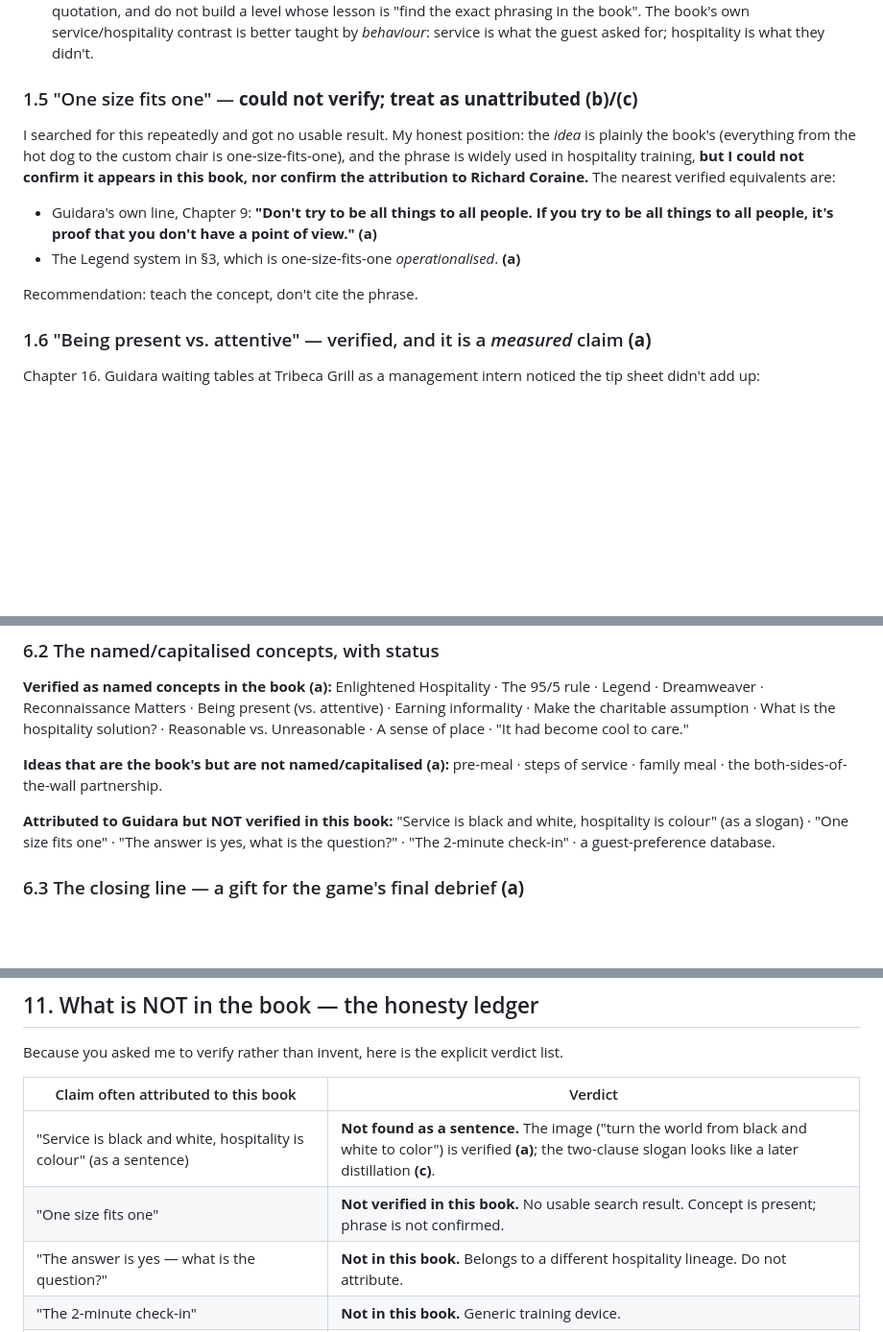
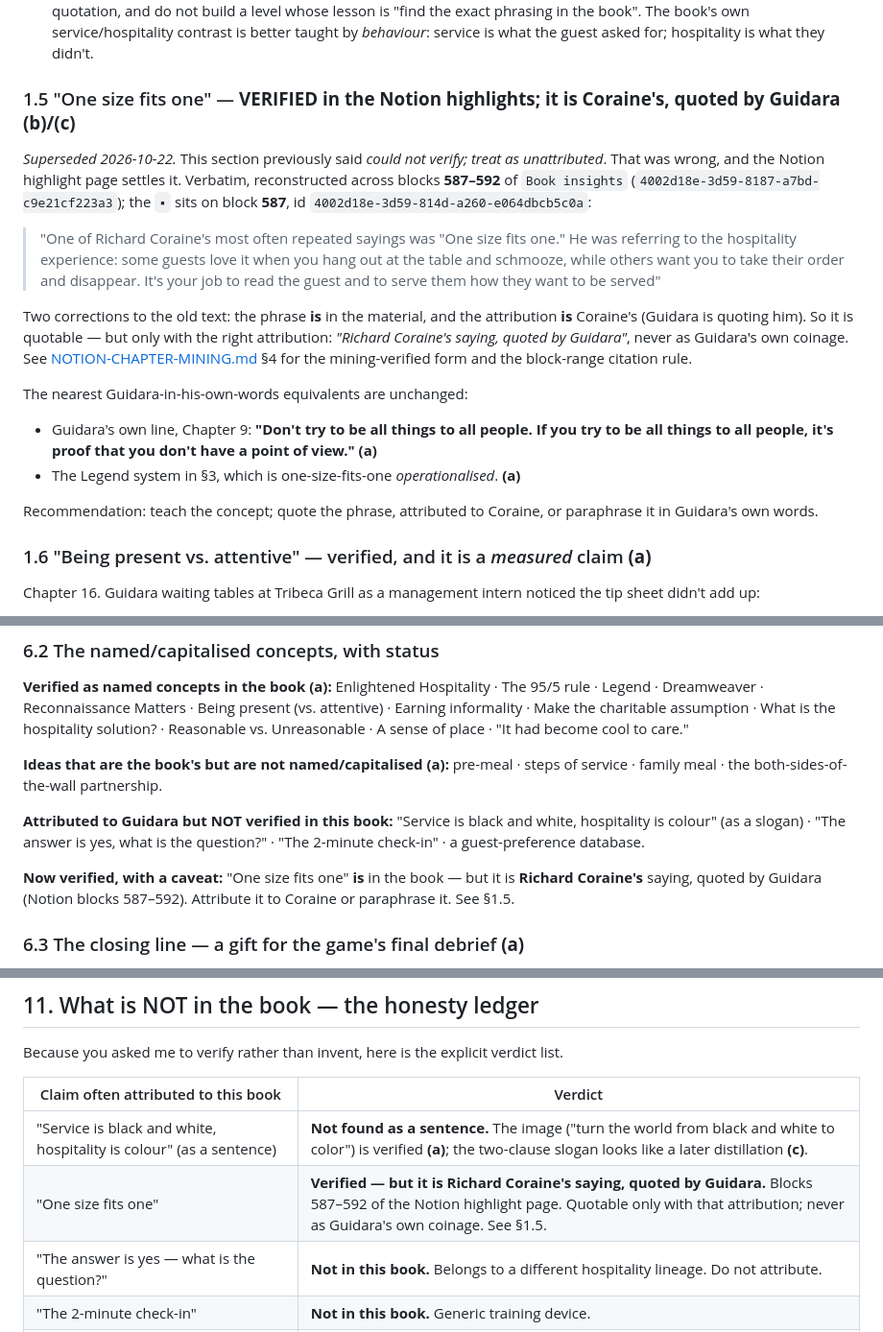
Before and after one commit to azizbekteacher/School_story, a Markdown page: UNREASONABLE-HOSPITALITY-RESEARCH.md, 3 parts joined by grey strips. Shown at 96% size. Drawn GitHub-style; blank space fills up the shorter version.

Commit message:
docs: "one size fits one" is verified - and it is Coraine's, not Guidara's
This corrects a claim that had been wrong in the project for weeks. Three files
said the phrase could not be verified in the book, and told future authors not to
quote it. It IS in the book.

Verified directly against the Notion highlight page rather than by re-reading the
research file: the record spans blocks 587-592 of "Book insights"
(4002d18e-3d59-8187-a7bd-c9e21cf223a3), with the record marker on block 587,
id 4002d18e-3d59-814d-a260-e064dbcb5c0a:

  "One of Richard Coraine's most often repeated sayings was "One size fits one."
   He was referring to the hospitality experience: some guests love it when you
   hang out at the table and schmooze, while others want you to take their order
   and disappear. It's your job to read the guest and to serve them how they want
   to be served"

Two things were wrong, not one:
  1. the phrase IS in the material (previously "could not verify")
  2. the attribution IS Richard Coraine's - Guidara is quoting him

So it is quotable, but only as "Richard Coraine's saying, quoted by Guidara".
A verified phrase with a wrong attribution is still a false claim.

Files:
  UNREASONABLE-HOSPITALITY-RESEARCH.md  §1.5 rewritten; §6.2 and the
      attribution-verdict table updated so the file no longer contradicts itself
  CHAPTER-CREATION-GUIDE.md  the "known traps" row and the C2-004 worked example
  NOTION-CHAPTER-MINING.md   records it as an upgrade, with the block citation

Verified: all quotation block ids re-fetched live and text-matched; the 17-row
appendix is correct (an earlier summary in PROMPT-LIBRARY said 18 and was fixed).
No js/ change; all 21 gates still pass.

```diff
--- a/UNREASONABLE-HOSPITALITY-RESEARCH.md
+++ b/UNREASONABLE-HOSPITALITY-RESEARCH.md
@@ -104,17 +104,33 @@ precise about it.
   phrasing in the book". The book's own service/hospitality contrast is better taught by
   *behaviour*: service is what the guest asked for; hospitality is what they didn't.
 
-### 1.5 "One size fits one" — **could not verify; treat as unattributed** **(b)/(c)**
+### 1.5 "One size fits one" — **VERIFIED in the Notion highlights; it is Coraine's, quoted by Guidara** **(b)/(c)**
 
-I searched for this repeatedly and got no usable result. My honest position: the *idea* is
-plainly the book's (everything from the hot dog to the custom chair is one-size-fits-one), and
-the phrase is widely used in hospitality training, **but I could not confirm it appears in this
-book, nor confirm the attribution to Richard Coraine.** The nearest verified equivalents are:
+*Superseded 2026-10-22.* This section previously said *could not verify; treat as
+unattributed*. That was wrong, and the Notion highlight page settles it. Verbatim,
+reconstructed across blocks **587–592** of `Book insights`
+(`4002d18e-3d59-8187-a7bd-c9e21cf223a3`); the `▪` sits on block **587**,
+id `4002d18e-3d59-814d-a260-e064dbcb5c0a`:
+
+> "One of Richard Coraine's most often repeated sayings was "One size fits one."
+> He was referring to the hospitality experience: some guests love it when you
+> hang out at the table and schmooze, while others want you to take their order
+> and disappear. It's your job to read the guest and to serve them how they want
+> to be served"
+
+Two corrections to the old text: the phrase **is** in the material, and the
+attribution **is** Coraine's (Guidara is quoting him). So it is quotable — but only
+with the right attribution: *"Richard Coraine's saying, quoted by Guidara"*, never
+as Guidara's own coinage. See [NOTION-CHAPTER-MINING.md](NOTION-CHAPTER-MINING.md)
+§4 for the mining-verified form and the block-range citation rule.
+
+The nearest Guidara-in-his-own-words equivalents are unchanged:
 
 - Guidara's own line, Chapter 9: **"Don't try to be all things to all people. If you try to be all things to all people, it's proof that you don't have a point of view."** **(a)**
 - The Legend system in §3, which is one-size-fits-one *operationalised*. **(a)**
 
-Recommendation: teach the concept, don't cite the phrase.
+Recommendation: teach the concept; quote the phrase, attributed to Coraine, or
+paraphrase it in Guidara's own words.
 
 ### 1.6 "Being present vs. attentive" — verified, and it is a *measured* claim **(a)**
 
@@ -488,8 +504,12 @@ A sense of place · "It had become cool to care."
 family meal · the both-sides-of-the-wall partnership.
 
 **Attributed to Guidara but NOT verified in this book:** "Service is black and white, hospitality
-is colour" (as a slogan) · "One size fits one" · "The answer is yes, what is the question?" ·
+is colour" (as a slogan) · "The answer is yes, what is the question?" ·
 "The 2-minute check-in" · a guest-preference database.
+
+**Now verified, with a caveat:** "One size fits one" **is** in the book — but it is
+**Richard Coraine's** saying, quoted by Guidara (Notion blocks 587–592). Attribute it
+to Coraine or paraphrase it. See §1.5.
 
 ### 6.3 The closing line — a gift for the game's final debrief **(a)**
 
@@ -804,7 +824,7 @@ Because you asked me to verify rather than invent, here is the explicit verdict
 | Claim often attributed to this book | Verdict |
 |---|---|
 | "Service is black and white, hospitality is colour" (as a sentence) | **Not found as a sentence.** The image ("turn the world from black and white to color") is verified **(a)**; the two-clause slogan looks like a later distillation **(c)**. |
-| "One size fits one" | **Not verified in this book.** No usable search result. Concept is present; phrase is not confirmed. |
+| "One size fits one" | **Verified — but it is Richard Coraine's saying, quoted by Guidara.** Blocks 587–592 of the Notion highlight page. Quotable only with that attribution; never as Guidara's own coinage. See §1.5. |
 | "The answer is yes — what is the question?" | **Not in this book.** Belongs to a different hospitality lineage. Do not attribute. |
 | "The 2-minute check-in" | **Not in this book.** Generic training device. |
 | A guest-preference database / CRM | **Not verified.** The book's real mechanism is the pre-meal huddle, storytelling, and the Dreamweaver role. **(a)** for those; **(a)** for the absence. |
```
